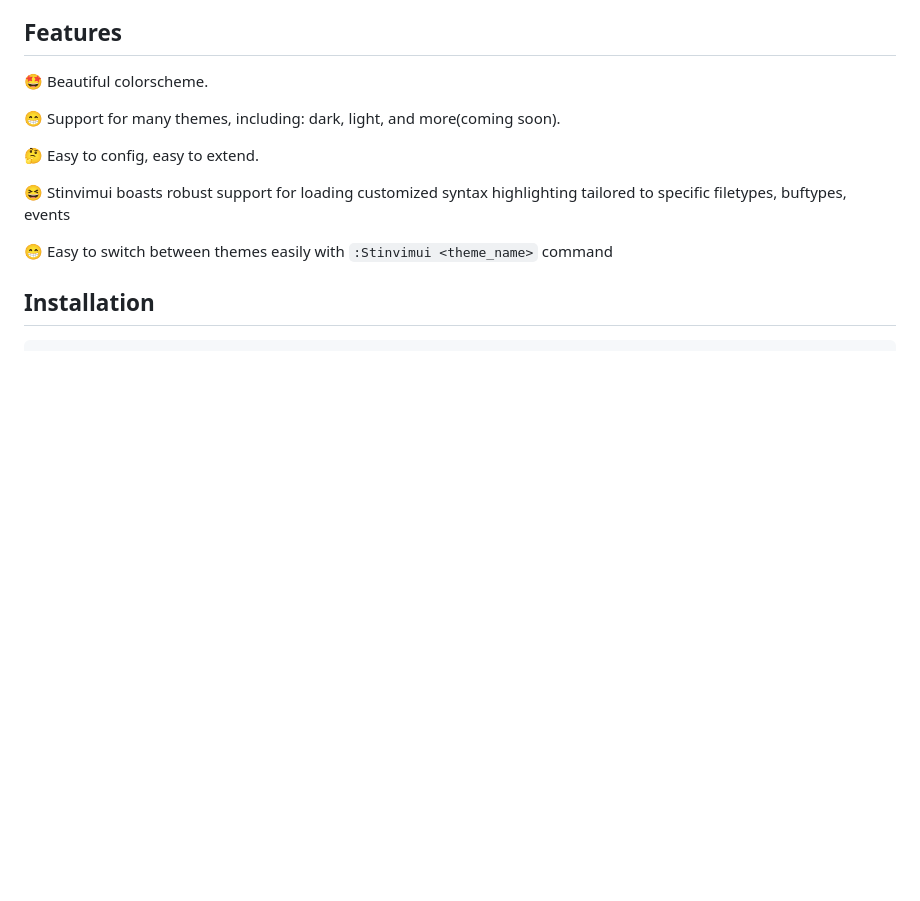
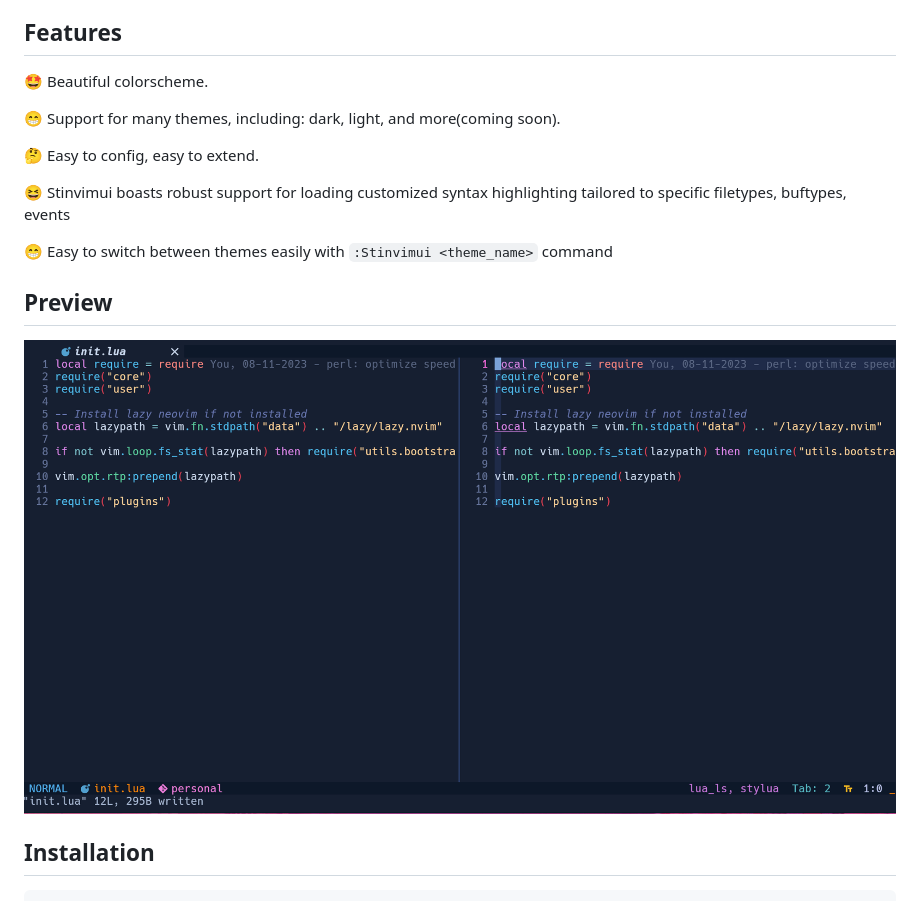
Before and after one commit to sontungexpt/witch, a Markdown page: README.md, the part around the change. GitHub-like rendering; pictures changed too: docs/readme/preview1.png (added); blank space fills up the shorter version.

Commit message:
docs: update preview

```diff
--- a/README.md
+++ b/README.md
@@ -15,6 +15,10 @@ It's still in development, so there are some bugs. If you find any bug, please r
 😆 Stinvimui boasts robust support for loading customized syntax highlighting tailored to specific filetypes, buftypes, events
 
 😁 Easy to switch between themes easily with `:Stinvimui <theme_name>` command
+
+## Preview
+
+![stinvimui](./docs/readme/preview1.png)
 
 ## Installation
 
```
